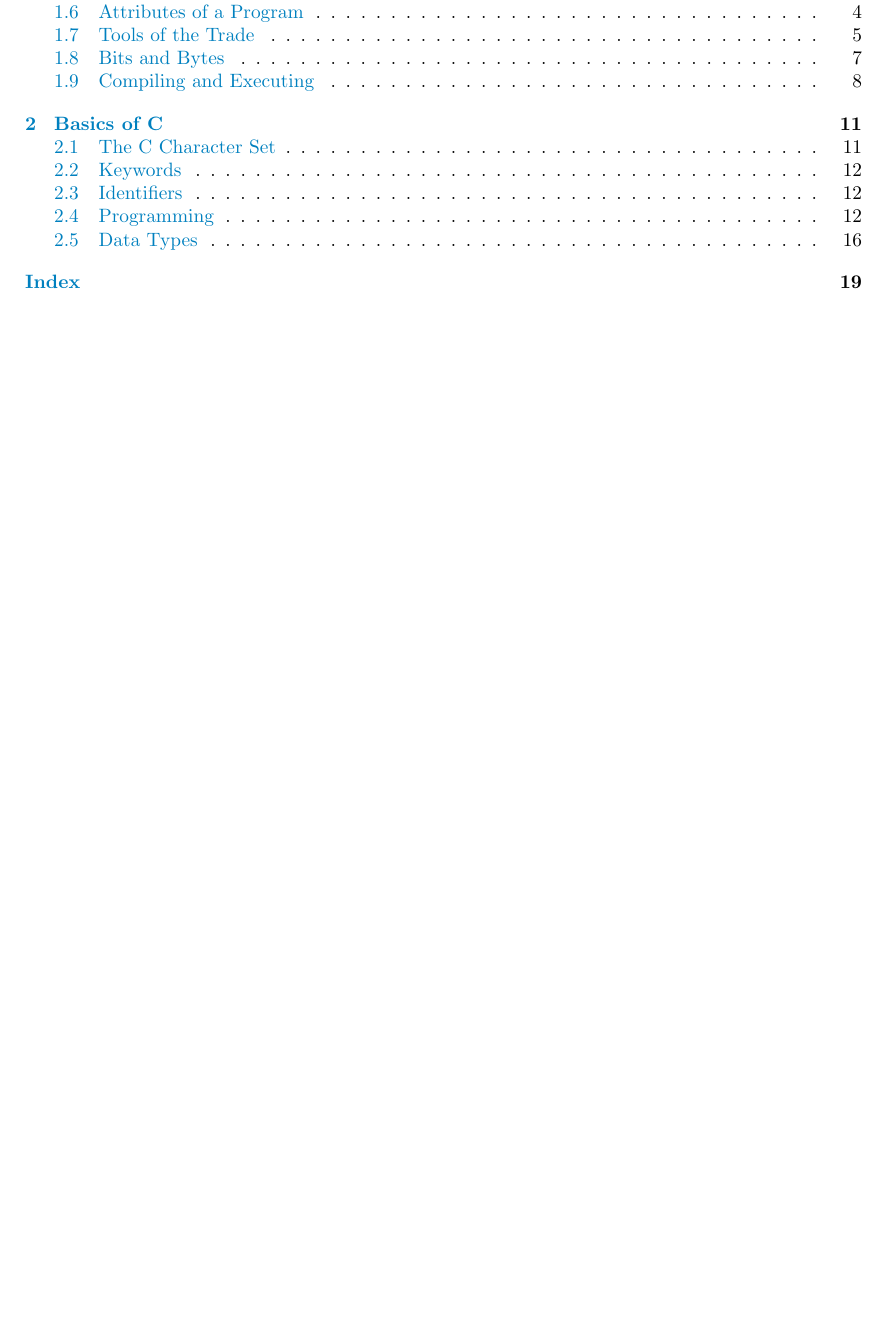
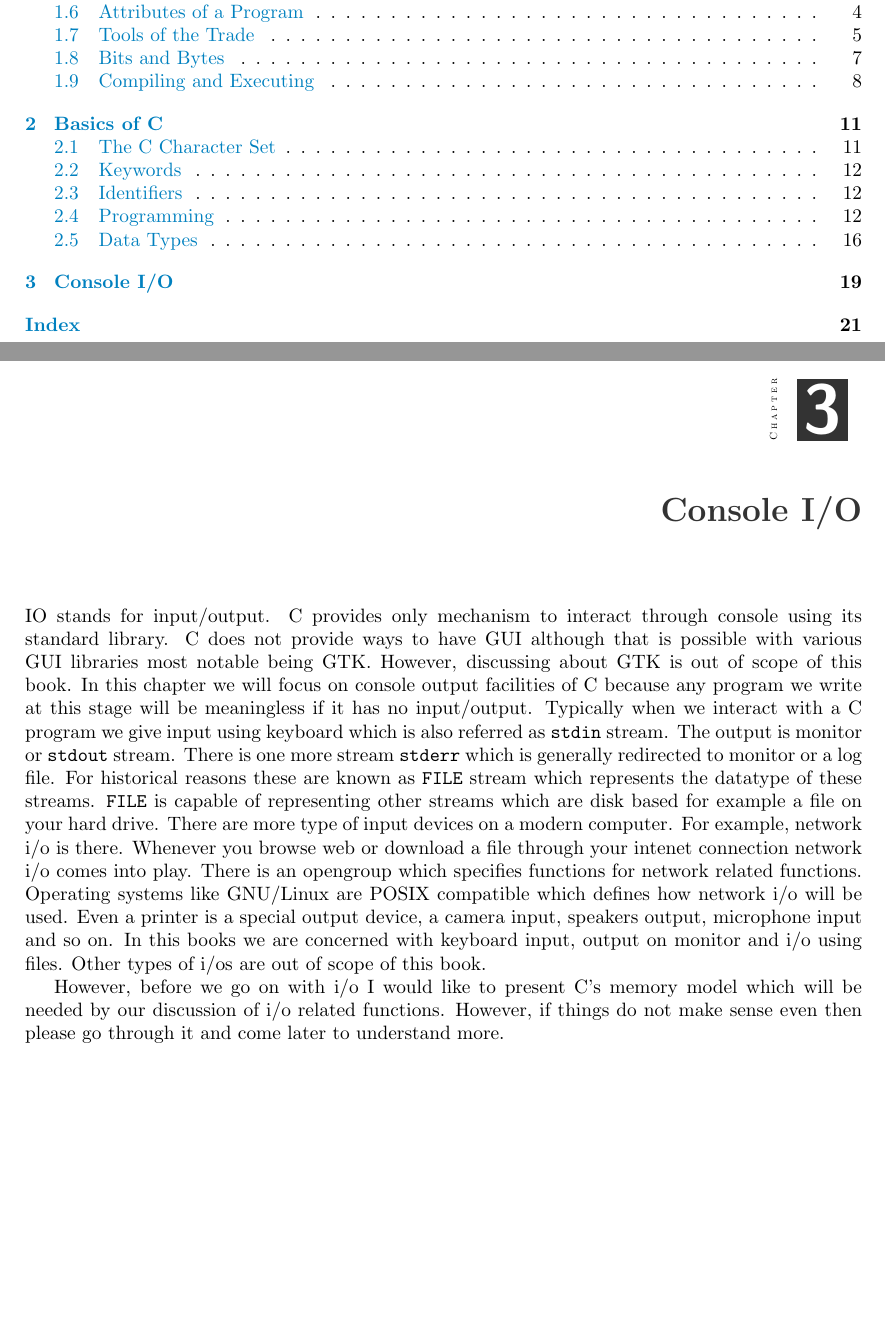
Before and after one commit to shivshankardayal/C-Programming, a LaTeX thesis (c11.tex, which reads io.tex): part of page 4 of 29 before the commit and two parts of pages 4 and 28 of 31 after it, the two joined at a grey line, cut so that both start at the same text, the shorter picture padded with empty space. Compiled offline with pdfLaTeX.

Commit message:
more content

```diff
--- a/c11.tex
+++ b/c11.tex
@@ -28,7 +28,7 @@
 \let\footruleskip\undefined
 \usepackage{fancyhdr}
 \pagestyle{fancy}
-\usepackage[shellescape, latex]{gmp}
+%\usepackage[shellescape, latex]{gmp}
 \showtrimson
 
 \definecolor{webred}{rgb}{.7,0,0}
--- /dev/null
+++ b/io.tex
@@ -0,0 +1,28 @@
+\chapter{Console I/O}
+IO stands for input/output. C provides only mechanism to interact through
+console using its standard library. C does not provide ways to have GUI
+although that is possible with various GUI libraries most notable being
+GTK. However, discussing about GTK is out of scope of this book. In this
+chapter we will focus on console output facilities of C because any program we
+write at this stage will be meaningless if it has no input/output. Typically
+when we interact with a C program we give input using keyboard which is also
+referred as \texttt{stdin} stream. The output is monitor or \texttt{stdout}
+stream. There is one more stream \texttt{stderr} which is generally redirected
+to monitor or a log file. For historical reasons these are known as
+\texttt{FILE} stream which represents the datatype of these
+streams. \texttt{FILE} is capable of representing other streams which are disk
+based for example a file on your hard drive. There are more type of input
+devices on a modern computer. For example, network i/o is there. Whenever you
+browse web or download a file through your intenet connection network i/o comes
+into play. There is an opengroup
+which specifies functions for network related functions. Operating systems
+like GNU/Linux are POSIX compatible which defines how network i/o will be
+used. Even a printer is a special output device, a camera input, speakers
+output, microphone input and so on. In this books we are concerned with
+keyboard input, output on monitor and i/o using files. Other types of i/os are
+out of scope of this book.
+
+However, before we go on with i/o I would
+like to present C's memory model which will be needed by our discussion of i/o
+related functions. However, if things do not make sense even then please go
+through it and come later to understand more.
```
Also changed, not shown: basics.tex (+1 -1 lines), Makefile, c11.tex (1 more changed lines).
